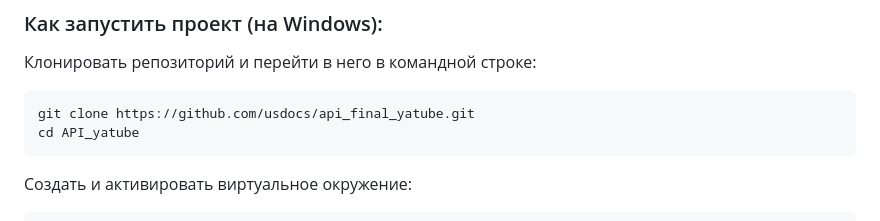
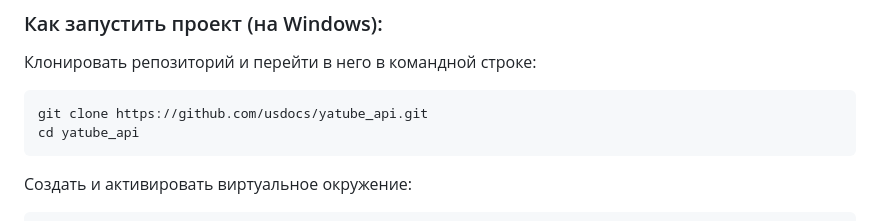
Before and after one commit to usdocs/yatube_api, a Markdown page: README.md, the part around the change. Rendered like a GitHub page.

````diff
--- a/README.md
+++ b/README.md
@@ -29,8 +29,8 @@ API для социальной сети, в которой пользовате
 
 Клонировать репозиторий и перейти в него в командной строке:
 ```
-git clone https://github.com/usdocs/api_final_yatube.git
-cd API_yatube
+git clone https://github.com/usdocs/yatube_api.git
+cd yatube_api
 ```
 
 Cоздать и активировать виртуальное окружение:
````
